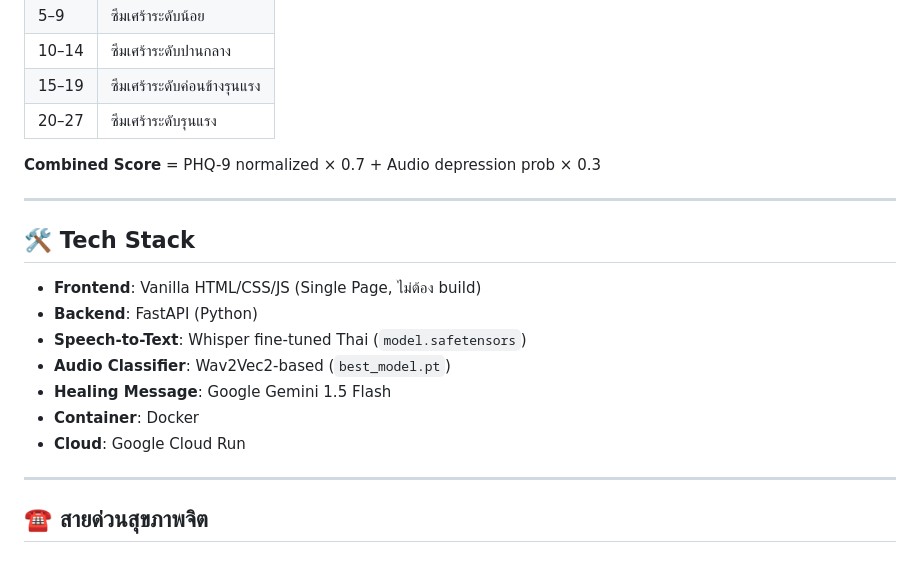
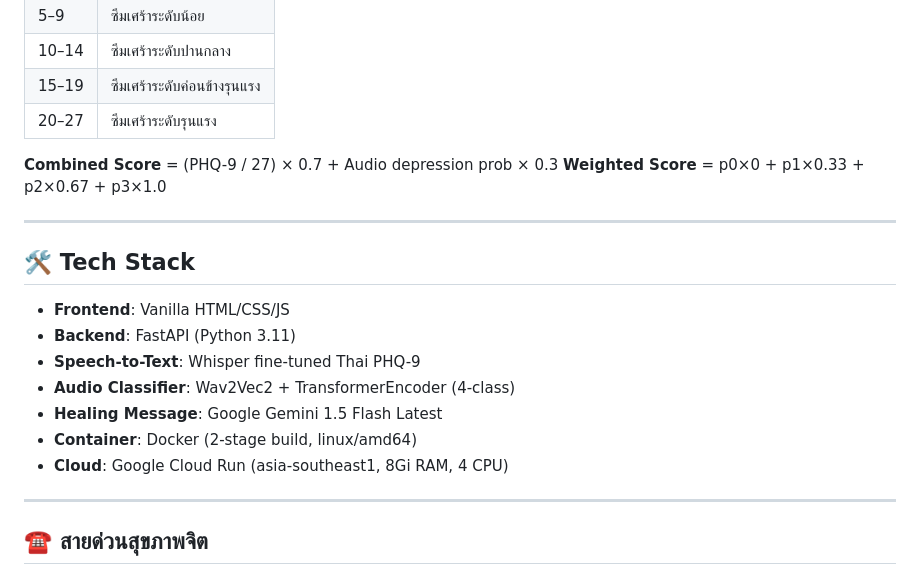
Before and after one commit to 66070130-cloud/phq9-app, a Markdown page: README.md, the part around one of its changes. Rendered like a GitHub page.

```diff
--- a/README.md
+++ b/README.md
@@ -202,19 +161,20 @@ curl -X POST http://localhost:8080/api/analyze \
 | 15–19 | ซึมเศร้าระดับค่อนข้างรุนแรง |
 | 20–27 | ซึมเศร้าระดับรุนแรง |
 
-**Combined Score** = PHQ-9 normalized × 0.7 + Audio depression prob × 0.3
+**Combined Score** = (PHQ-9 / 27) × 0.7 + Audio depression prob × 0.3
+**Weighted Score** = p0×0 + p1×0.33 + p2×0.67 + p3×1.0
 
 ---
 
 ## 🛠️ Tech Stack
 
-- **Frontend**: Vanilla HTML/CSS/JS (Single Page, ไม่ต้อง build)
-- **Backend**: FastAPI (Python)
-- **Speech-to-Text**: Whisper fine-tuned Thai (`model.safetensors`)
-- **Audio Classifier**: Wav2Vec2-based (`best_model.pt`)
-- **Healing Message**: Google Gemini 1.5 Flash
-- **Container**: Docker
-- **Cloud**: Google Cloud Run
+- **Frontend**: Vanilla HTML/CSS/JS
+- **Backend**: FastAPI (Python 3.11)
+- **Speech-to-Text**: Whisper fine-tuned Thai PHQ-9
+- **Audio Classifier**: Wav2Vec2 + TransformerEncoder (4-class)
+- **Healing Message**: Google Gemini 1.5 Flash Latest
+- **Container**: Docker (2-stage build, linux/amd64)
+- **Cloud**: Google Cloud Run (asia-southeast1, 8Gi RAM, 4 CPU)
 
 ---
 
```
Also changed, not shown: other parts of README.md (+41 -82 lines).
